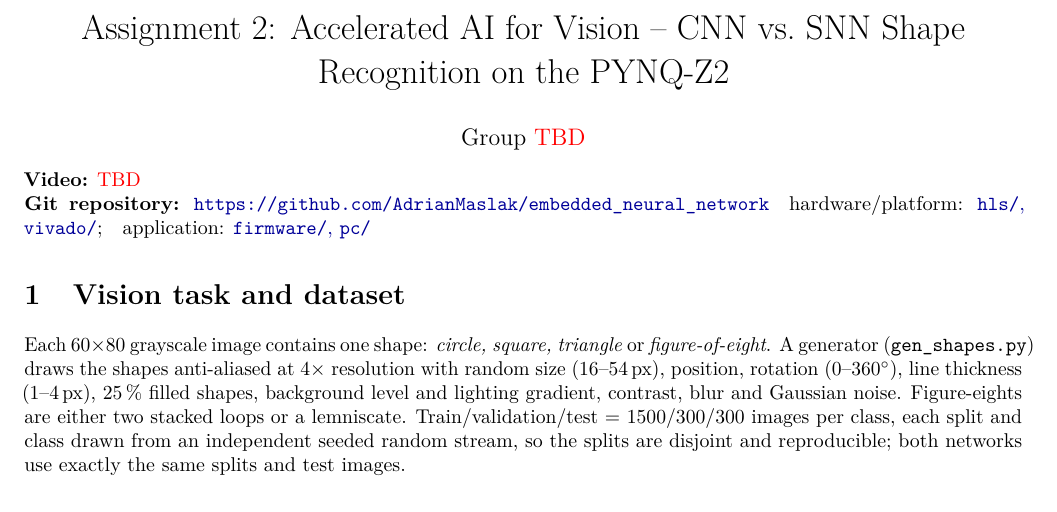
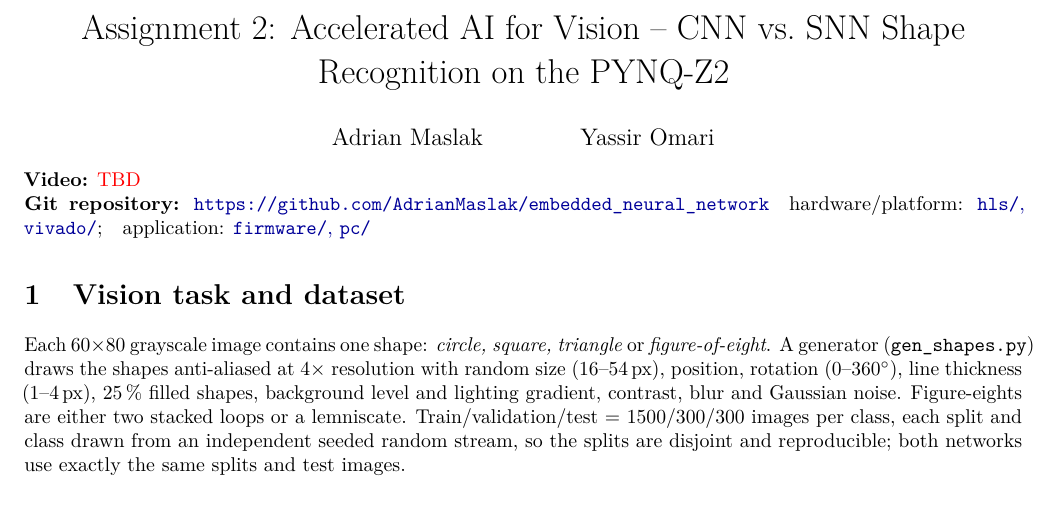
Before and after one commit to AdrianMaslak/embedded_neural_network, a LaTeX document (report/report.tex): part of page 1 of 3, cut so that both start at the same text. Compiled offline with pdfLaTeX.

Commit message:
Add names, rebuild report PDF

```diff
--- a/report/report.tex
+++ b/report/report.tex
@@ -30,7 +30,7 @@
 \newcommand{\uartMs}{12.0}       \newcommand{\rttMs}{30.7}
 
 \title{\vspace{-1.2cm}Assignment 2: Accelerated AI for Vision -- CNN vs.\ SNN Shape Recognition on the PYNQ-Z2}
-\author{Group \TBD}
+\author{Adrian Maslak \and Yassir Omari}
 \date{\vspace{-0.6cm}}
 
 \begin{document}
```
Also changed, not shown: report/report.pdf.
